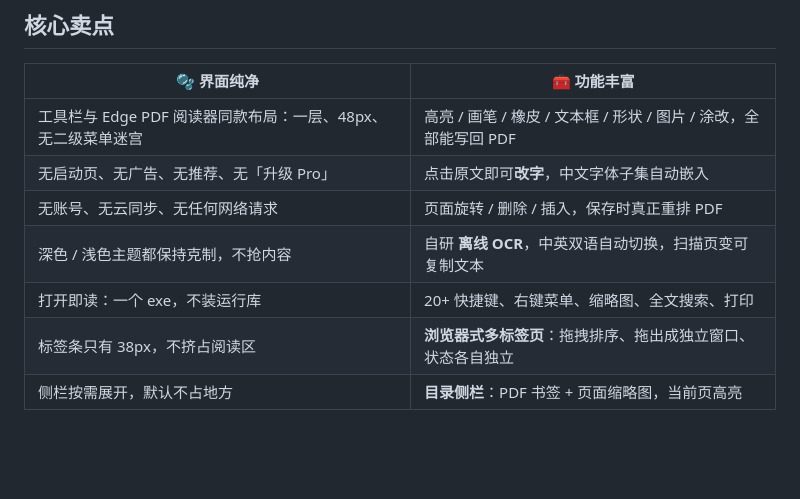
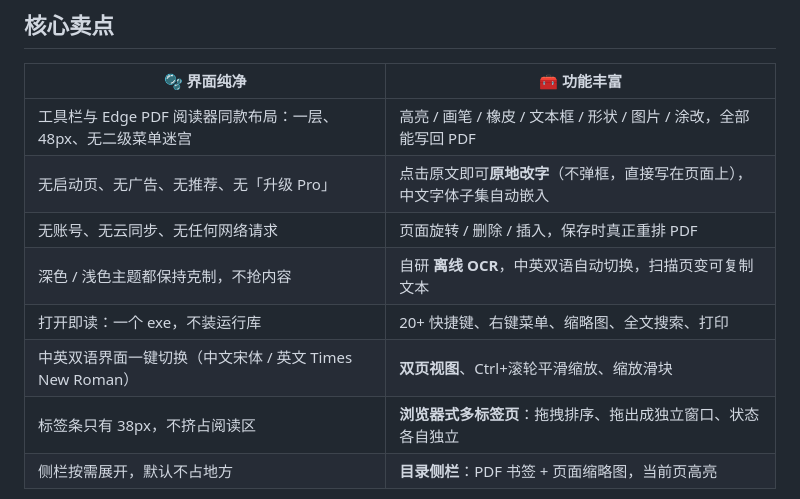
Before and after one commit to pinzhuo0905-rgb/pdf-reader, a Markdown page: README.md, the part around one of its changes. Rendered like a GitHub page; blank space fills up the shorter version.

```diff
--- a/README.md
+++ b/README.md
@@ -33,10 +33,11 @@
 | 🫧 界面纯净 | 🧰 功能丰富 |
 | --- | --- |
 | 工具栏与 Edge PDF 阅读器同款布局：一层、48px、无二级菜单迷宫 | 高亮 / 画笔 / 橡皮 / 文本框 / 形状 / 图片 / 涂改，全部能写回 PDF |
-| 无启动页、无广告、无推荐、无「升级 Pro」 | 点击原文即可**改字**，中文字体子集自动嵌入 |
+| 无启动页、无广告、无推荐、无「升级 Pro」 | 点击原文即可**原地改字**（不弹框，直接写在页面上），中文字体子集自动嵌入 |
 | 无账号、无云同步、无任何网络请求 | 页面旋转 / 删除 / 插入，保存时真正重排 PDF |
 | 深色 / 浅色主题都保持克制，不抢内容 | 自研 **离线 OCR**，中英双语自动切换，扫描页变可复制文本 |
 | 打开即读：一个 exe，不装运行库 | 20+ 快捷键、右键菜单、缩略图、全文搜索、打印 |
+| 中英双语界面一键切换（中文宋体 / 英文 Times New Roman） | **双页视图**、Ctrl+滚轮平滑缩放、缩放滑块 |
 | 标签条只有 38px，不挤占阅读区 | **浏览器式多标签页**：拖拽排序、拖出成独立窗口、状态各自独立 |
 | 侧栏按需展开，默认不占地方 | **目录侧栏**：PDF 书签 + 页面缩略图，当前页高亮 |
 
```
Also changed, not shown: other parts of README.md (+12 -0 lines), docs/screenshots/09-twoup.png (added), docs/screenshots/10-en.png (added), docs/screenshots/11-inline-edit.png (added), 16 other files.
